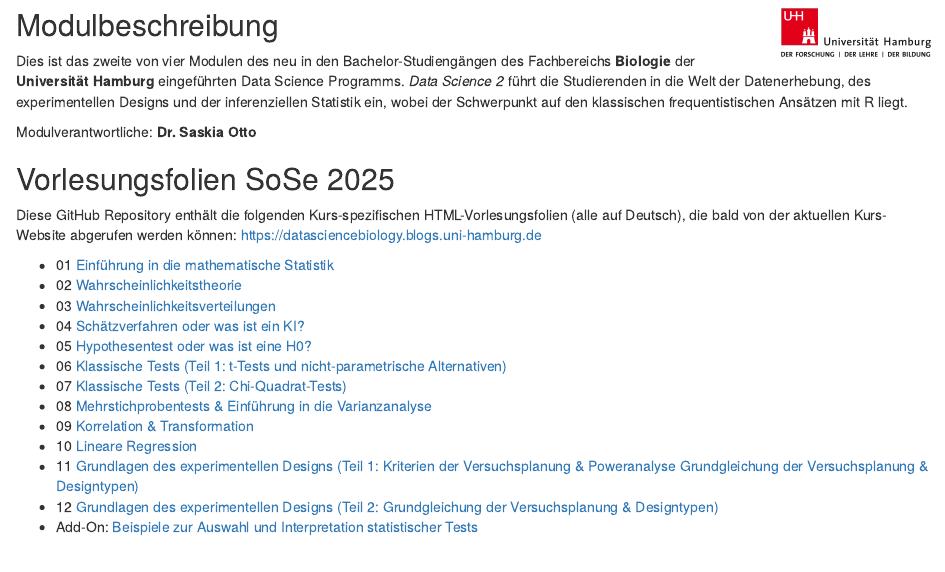
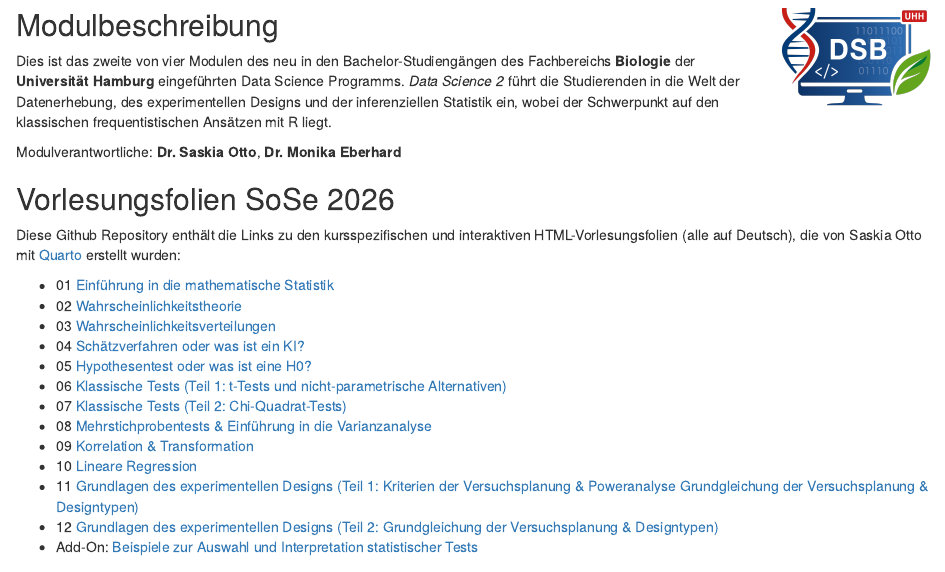
Before and after one commit to uham-bio/bsc-data-science-2, an R Markdown document (index.Rmd): the page in a window 1100 px wide, from 100 px down. The pictures show the output file index.html that the author committed with the source, opened offline.

Commit message:
update for new semester and replacement of uhh logo with dsb logo

```diff
--- a/index.Rmd
+++ b/index.Rmd
@@ -11,16 +11,15 @@ knitr::opts_chunk$set(echo = TRUE)
 **Grundlagen der Statistik und des experimentellen Designs (BIO-06.61-015 und BMARSYS-18.61-847)**
 
 
-## Modulbeschreibung <img src="images/uhh_logo.png" align="right" width="150" style="margin-left: 20px"/>
+## Modulbeschreibung <img src="images/dsb_logo.png" align="right" width="150" style="margin-left: 20px"/>
 
 Dies ist das zweite von vier Modulen des neu in den Bachelor-Studiengängen des Fachbereichs **Biologie** der **Universität Hamburg** eingeführten Data Science Programms. *Data Science 2* führt die Studierenden in die Welt der Datenerhebung, des experimentellen Designs und der inferenziellen Statistik ein, wobei der Schwerpunkt auf den klassischen frequentistischen Ansätzen mit R liegt.
 
-Modulverantwortliche: **Dr. Saskia Otto**
+Modulverantwortliche: **Dr. Saskia Otto**, **Dr. Monika Eberhard**
 
-## Vorlesungsfolien  SoSe 2025
+## Vorlesungsfolien  SoSe 2026
 
-Diese GitHub Repository enthält die folgenden Kurs-spezifischen HTML-Vorlesungsfolien (alle auf Deutsch), die bald von der aktuellen Kurs-Website abgerufen werden können: [https://datasciencebiology.blogs.uni-hamburg.de](https://datasciencebiology.blogs.uni-hamburg.de/course-portfolio/data-science-2/)
-
+Diese Github Repository enthält die Links zu den kursspezifischen und interaktiven HTML-Vorlesungsfolien (alle auf Deutsch), die von Saskia Otto mit [Quarto](https://quarto.org/) erstellt wurden:
 
 - 01 [Einführung in die mathematische Statistik](https://saskiaotto.github.io/uham-bio-data-science-2/01-introduction.html#/title-slide)
 - 02 [Wahrscheinlichkeitstheorie](https://saskiaotto.github.io/uham-bio-data-science-2/02-probability-theory.html#/title-slide)
```
Also changed, not shown: README.Rmd (+2 -2 lines), README.md, images/dsb_logo.png, index.html, 1 other file.
